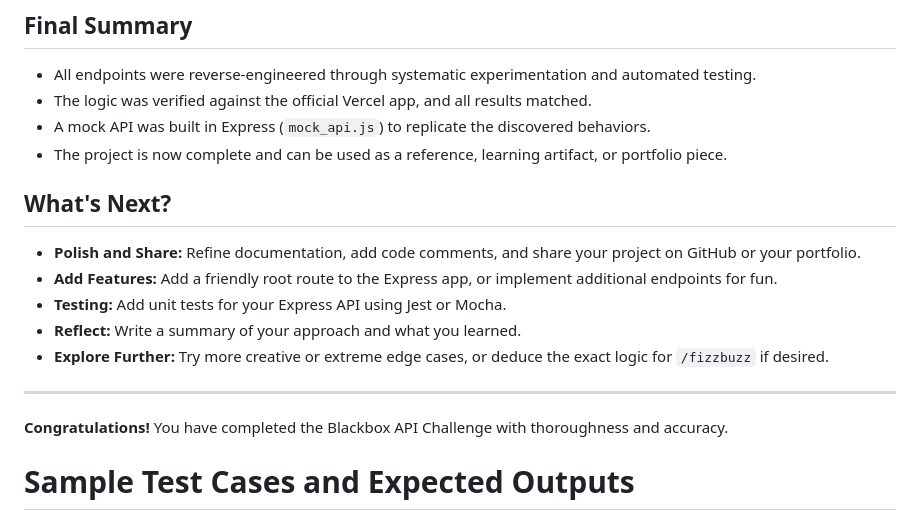
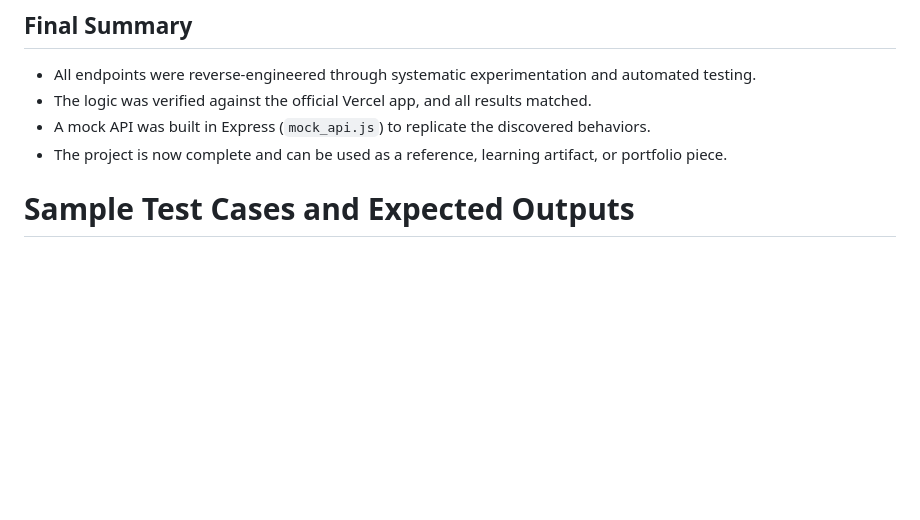
Before and after one commit to AMANSINGH1674/HackWeek--BlackBox, a Markdown page: README.md, the part around the change. GitHub-like rendering; blank space fills up the shorter version.

```diff
--- a/README.md
+++ b/README.md
@@ -164,16 +164,6 @@ This project documents the process of reverse-engineering a set of mysterious AP
 - A mock API was built in Express (`mock_api.js`) to replicate the discovered behaviors.
 - The project is now complete and can be used as a reference, learning artifact, or portfolio piece.
 
-## What's Next?
-- **Polish and Share:** Refine documentation, add code comments, and share your project on GitHub or your portfolio.
-- **Add Features:** Add a friendly root route to the Express app, or implement additional endpoints for fun.
-- **Testing:** Add unit tests for your Express API using Jest or Mocha.
-- **Reflect:** Write a summary of your approach and what you learned.
-- **Explore Further:** Try more creative or extreme edge cases, or deduce the exact logic for `/fizzbuzz` if desired.
-
----
-
-**Congratulations!** You have completed the Blackbox API Challenge with thoroughness and accuracy.
 
 # Sample Test Cases and Expected Outputs
 
```
